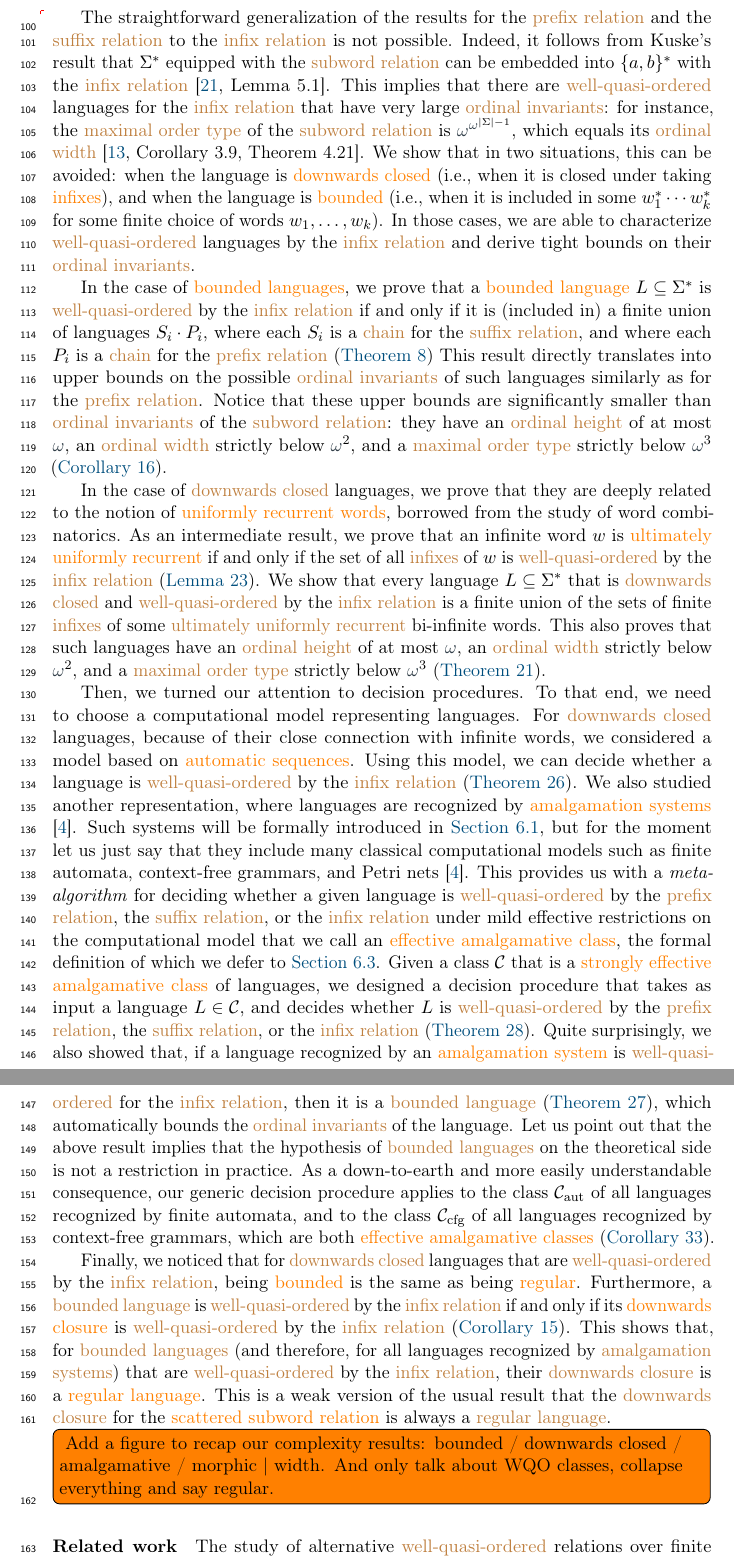
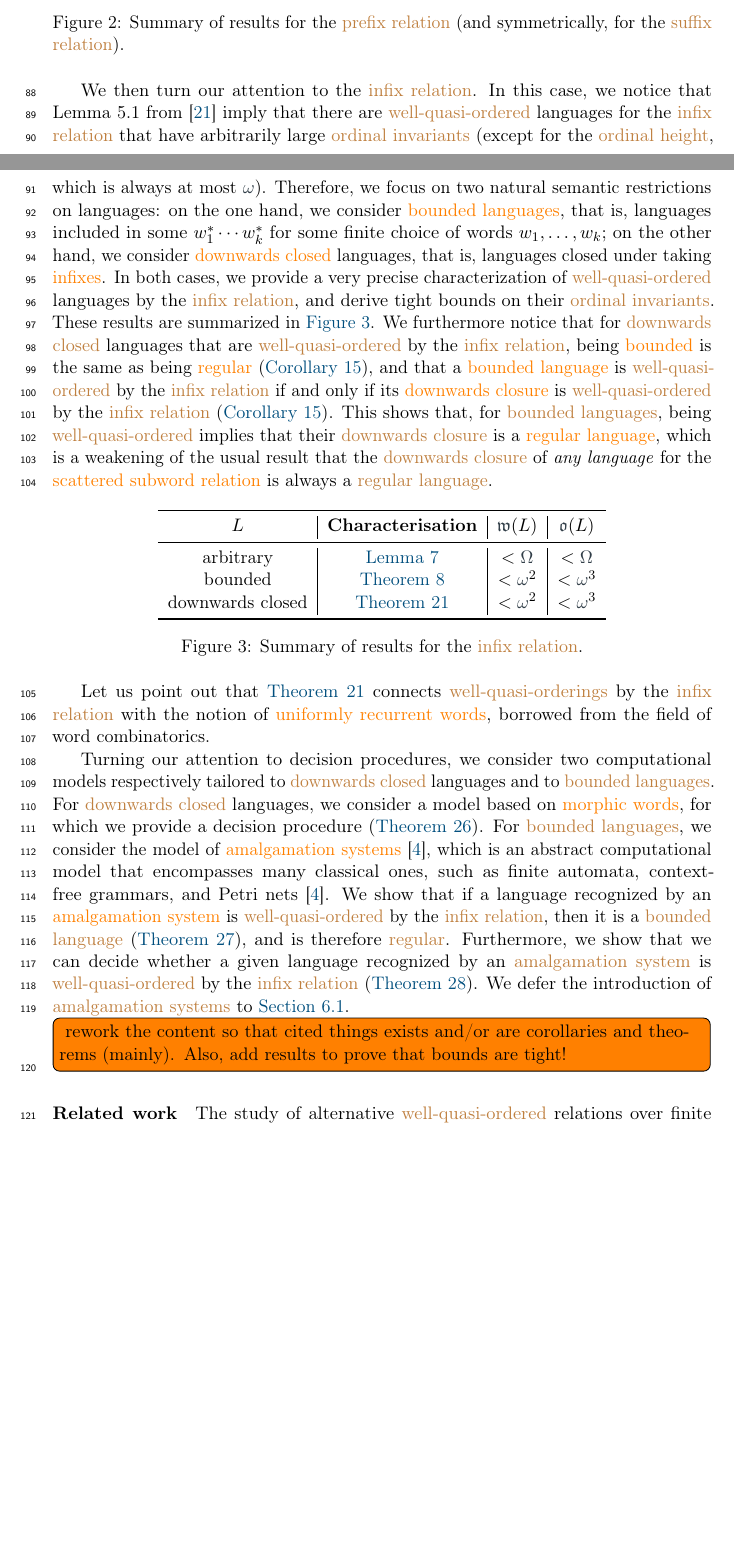
Before and after one commit to AliaumeL/word-ordering-wqo, a LaTeX paper (wqo-on-words.tex, which reads src/introduction.tex): two parts of pages 4 and 5 of 29 before the commit and two parts of pages 3 and 4 of 28 after it, joined at a grey line, cut so that both start at the same text, the shorter picture padded with empty space. Compiled offline with pdfLaTeX; a LaTeX package or settings file that is missing is left out.

Commit message:
new: cut intro!

```diff
--- a/src/introduction.tex
+++ b/src/introduction.tex
@@ -151,99 +142,71 @@ order type} strictly below $\omegaOrd^2$
+    \caption{Summary of results for the \kl{prefix relation} (and symmetrically, for the \kl{suffix relation}).}
+    \label{prefixes-summary:fig}
+\end{figure}
 
-\AP The straightforward generalization of the results for the \kl{prefix
-relation} and the \kl{suffix relation} to the \kl{infix relation} is not
-possible. Indeed, it follows from Kuske's result that $\Sigma^*$ equipped with
-the \kl{subword relation} can be embedded into $\set{a,b}^*$ with the \kl{infix
-relation}~\cite[Lemma 5.1]{DBLP:journals/ita/Kuske06}. This implies that there
-are \kl{well-quasi-ordered} languages for the \kl{infix relation} that have
-very large \kl{ordinal invariants}: for instance, the \kl{maximal order type}
-of the \kl{subword relation} is $\omegaOrd^{\omegaOrd^{\card{\Sigma} - 1}}$,
-which equals its \kl{ordinal width} \cite[Corollary 3.9, Theorem
-4.21]{DZSCSC20}. We show that in two situations, this can be avoided: when the
-language is \kl{downwards closed} (i.e., when it is closed under taking
-\kl{infixes}), and when the language is \kl(language){bounded} (i.e.,
-when it is included in some $w_1^* \cdots w_k^*$ for some finite choice of
-words $w_1, \ldots, w_k$). In those cases, we are able to characterize
-\kl{well-quasi-ordered} languages by the \kl{infix relation} and derive tight
-bounds on their \kl{ordinal invariants}.
-
-In the case of \kl{bounded languages}, we prove that a \kl{bounded language} $L
-\subseteq \Sigma^*$ is \kl{well-quasi-ordered} by the \kl{infix relation} if
-and only if it is (included in) a finite union of languages $S_i \cdot P_i$,
-where each $S_i$ is a \kl{chain} for the \kl{suffix relation}, and where each
-$P_i$ is a \kl{chain} for the \kl{prefix relation}
-(\cref{bounded-language:thm}) This result directly translates into upper bounds
-on the possible \kl{ordinal invariants} of such languages similarly as for the
-\kl{prefix relation}. Notice that these upper bounds are significantly smaller
-than \kl{ordinal invariants} of the \kl{subword relation}: they have an \kl{ordinal
-height} of at most $\omegaOrd$, an \kl{ordinal width} strictly below
-$\omegaOrd^2$, and a \kl{maximal order type} strictly below $\omegaOrd^3$
-(\cref{ordinal-invariants-bounded:cor}).
-
-In the case of \kl{downwards closed} languages, we prove that they are deeply
-related to the notion of \kl{uniformly recurrent words}, borrowed from the
-study of word combinatorics. As an intermediate result, we prove that an
-infinite word $w$ is \kl{ultimately uniformly recurrent} if and only if the set
-of all \kl{infixes} of $w$ is \kl{well-quasi-ordered} by the \kl{infix
-relation} (\cref{ultimately-uniformly-recurrent:lem}). We show that every
-language $L \subseteq \Sigma^*$ that is \kl{downwards closed} and
-\kl{well-quasi-ordered} by the \kl{infix relation} is a finite union of the
-sets of finite \kl{infixes} of some \kl{ultimately uniformly recurrent}
-bi-infinite words. This also proves that such languages have an \kl{ordinal
-height} of at most $\omegaOrd$, an \kl{ordinal width} strictly below
-$\omegaOrd^2$, and a \kl{maximal order type} strictly below $\omegaOrd^3$
-(\cref{small-ordinal-invariants:thm}).
-
-Then, we turned our attention to decision procedures. To that end, we need to
-choose a computational model representing languages. For \kl{downwards closed}
-languages, because of their close connection with infinite words, we considered
-a model based on \kl{automatic sequences}. Using this model, we can decide
-whether a language is \kl{well-quasi-ordered} by the \kl{infix relation}
-(\cref{automatic-wqo:thm}). We also studied another representation, where
-languages are recognized by \kl{amalgamation systems} \cite{ASZZ24}. Such
-systems will be formally introduced in \cref{amalgamation-systems:subsec}, but
-for the moment let us just say that they include many classical computational
-models such as finite automata, context-free grammars, and Petri nets
-\cite{ASZZ24}. This provides us with a \emph{meta-algorithm} for deciding
-whether a given language is \kl{well-quasi-ordered} by the \kl{prefix
-relation}, the \kl{suffix relation}, or the \kl{infix relation} under mild
-effective restrictions on the computational model that we call an \kl{effective
-amalgamative class}, the formal definition of which we defer to
-\cref{infixes-amalgamation-effective:subsec}. Given a class $\mathcal{C}$ that
-is a \kl{strongly effective amalgamative class} of languages, we designed a
-decision procedure that takes as input a language $L \in \mathcal{C}$, and
-decides whether $L$ is \kl{well-quasi-ordered} by the \kl{prefix relation}, the
-\kl{suffix relation}, or the \kl{infix relation}
-(\cref{infix-wqo-is-emptiness:thm}). Quite surprisingly, we also showed that,
-if a language recognized by an \kl{amalgamation system} is
-\kl{well-quasi-ordered} for the \kl{infix relation}, then it is a \kl{bounded
-language} (\cref{infix-amalgamation:thm}), which automatically bounds the
-\kl{ordinal invariants} of the language. Let us point out that the above result
-implies that the hypothesis of \kl{bounded languages} on the theoretical side
-is not a restriction in practice. As a down-to-earth and more easily
-understandable consequence, our generic decision procedure applies to the class
-$\mathcal{C}_\text{aut}$ of all languages recognized by finite automata, and to
-the class $\mathcal{C}_\text{cfg}$ of all languages recognized by context-free
-grammars, which are both \kl{effective amalgamative classes}
-(\cref{aut-cfg-infix:cor}).
-
-Finally, we noticed that for \kl{downwards closed} languages that are
-\kl{well-quasi-ordered} by the \kl{infix relation}, being
-\kl(language){bounded} is the same as being \kl(language){regular}.
-Furthermore, a \kl{bounded language} is \kl{well-quasi-ordered} by the
-\kl{infix relation} if and only if its \kl{downwards closure} is
-\kl{well-quasi-ordered} by the \kl{infix relation}
-(\cref{bounded-wqo-dwclosed:cor}). This shows that, for \kl{bounded languages}
-(and therefore, for all languages recognized by \kl{amalgamation systems}) that
-are \kl{well-quasi-ordered} by the \kl{infix relation}, their \kl{downwards
-closure} is a \kl{regular language}. This is a weak version of the usual result
-that the \kl{downwards closure} for the \kl{scattered subword relation} is
-always a \kl{regular language}.
+We then turn our attention to the \kl{infix relation}. In this case, we notice
+that Lemma 5.1 from \cite{DBLP:journals/ita/Kuske06} imply that there are
+\kl{well-quasi-ordered} languages for the \kl{infix relation} that have
+arbitrarily large \kl{ordinal invariants} (except for the \kl{ordinal height},
+which is always at most $\omegaOrd$). Therefore, we focus on two natural
+semantic restrictions on languages: on the one hand, we consider \kl{bounded
+languages}, that is, languages included in some $w_1^* \cdots w_k^*$ for some
+finite choice of words $w_1, \ldots, w_k$; on the other hand, we consider
+\kl{downwards closed} languages, that is, languages closed under taking
+\kl{infixes}. In both cases, we provide a very precise characterization of
+\kl{well-quasi-ordered} languages by the \kl{infix relation}, and derive tight
+bounds on their \kl{ordinal invariants}. These results are summarized in
+\cref{infixes-summary:fig}. We furthermore notice that for \kl{downwards
+closed} languages that are \kl{well-quasi-ordered} by the \kl{infix relation},
+being \kl(language){bounded} is the same as being \kl(language){regular}
+(\cref{bounded-wqo-dwclosed:cor}), and that a \kl{bounded language} is
+\kl{well-quasi-ordered} by the \kl{infix relation} if and only if its
+\kl{downwards closure} is \kl{well-quasi-ordered} by the \kl{infix relation}
+(\cref{bounded-wqo-dwclosed:cor}). This shows that, for \kl{bounded languages},
+being \kl{well-quasi-ordered} implies that their \kl{downwards closure} is a
+\kl{regular language}, which is a weakening of the usual result that the
+\kl{downwards closure} of \emph{any language} for the \kl{scattered subword
+relation} is always a \kl{regular language}.
 
 
+\begin{figure}[h]
+  \centering
+  \begin{tabular}{c|c|c|c}
+      \toprule
+      $L$ & \textbf{Characterisation} & $\oWidth{L}$ & $\oType{L}$ \\
+      \midrule
+      arbitrary & \cref{infix-embedding:thm} & $< \omegaUncount$  & $< \omegaUncount$ \\
+      bounded & \cref{bounded-language:thm} & $< \omegaOrd^2$ & $< \omegaOrd^3$ \\
+      downwards closed & \cref{small-ordinal-invariants:thm} & $< \omegaOrd^2$ & $< \omegaOrd^3$ \\
+      \bottomrule
+    \end{tabular}
+    \caption{Summary of results for the \kl{infix relation}.}
+    \label{infixes-summary:fig}
+\end{figure}
+
+Let us point out that \cref{small-ordinal-invariants:thm} connects
+\kl{well-quasi-orderings} by the \kl{infix relation} with the notion of
+\kl{uniformly recurrent words}, borrowed from the field of word combinatorics.
+
+Turning our attention to decision procedures, we consider two computational
+models respectively tailored to \kl{downwards closed} languages and to
+\kl{bounded languages}. For \kl{downwards closed} languages, we consider a
+model based on \kl{morphic words}, for which we provide a decision procedure
+(\cref{automatic-wqo:thm}). For \kl{bounded languages}, we consider the model
+of \kl{amalgamation systems} \cite{ASZZ24}, which is an abstract computational
+model that encompasses many classical ones, such as finite
+automata, context-free grammars, and Petri nets \cite{ASZZ24}. We show that if
+a language recognized by an \kl{amalgamation system} is \kl{well-quasi-ordered}
+by the \kl{infix relation}, then it is a \kl{bounded language}
+(\cref{infix-amalgamation:thm}), and is therefore \kl{regular}. Furthermore, we
+show that we can decide whether a given language recognized by an
+\kl{amalgamation system} is \kl{well-quasi-ordered} by the \kl{infix relation}
+(\cref{infix-wqo-is-emptiness:thm}). We defer the introduction of
+\kl{amalgamation systems} to \cref{amalgamation-systems:subsec}.
+
 \todo[inline]{
-  Add a figure to recap our complexity results:
-  bounded / downwards closed / amalgamative / morphic | width.
-  And only talk about WQO classes, collapse everything and say regular.
+  rework the content so that cited things exists and/or are
+  corollaries and theorems (mainly). Also, add results to prove that
+  bounds are tight!
 }
 
 \paragraph*{Related work} The study of alternative \kl{well-quasi-ordered}
--- a/wqo-on-words.tex
+++ b/wqo-on-words.tex
@@ -132,7 +132,7 @@ Lia Schütze\thanks{Max Planck Institute for Software Systems}
 
 % For the date, we first check if the user has provided a date,
 % and otherwise use the git meta inforamtion (if available).
-\date{2025-07-01 13:26:43 +0200\footnote{99064007a226e55157ecfac20bbb40804687f3e2 -- branch main at git@github.com:AliaumeL/word-ordering-wqo.git}}
+\date{2025-08-12 15:11:25 +0200\footnote{5ede8d5033f0419024d7857dd3aacd9d3c036068 -- branch main at git@github.com:AliaumeL/word-ordering-wqo.git}}
 
 \newcommand{\repositoryUrl}{\url{https://github.com/AliaumeL/word-ordering-wqo}}
 
```
Also changed, not shown: lib/maths.tex (+3 -0 lines), paper-meta.yaml (+5 -7 lines), src/introduction.tex (83 more changed lines).
